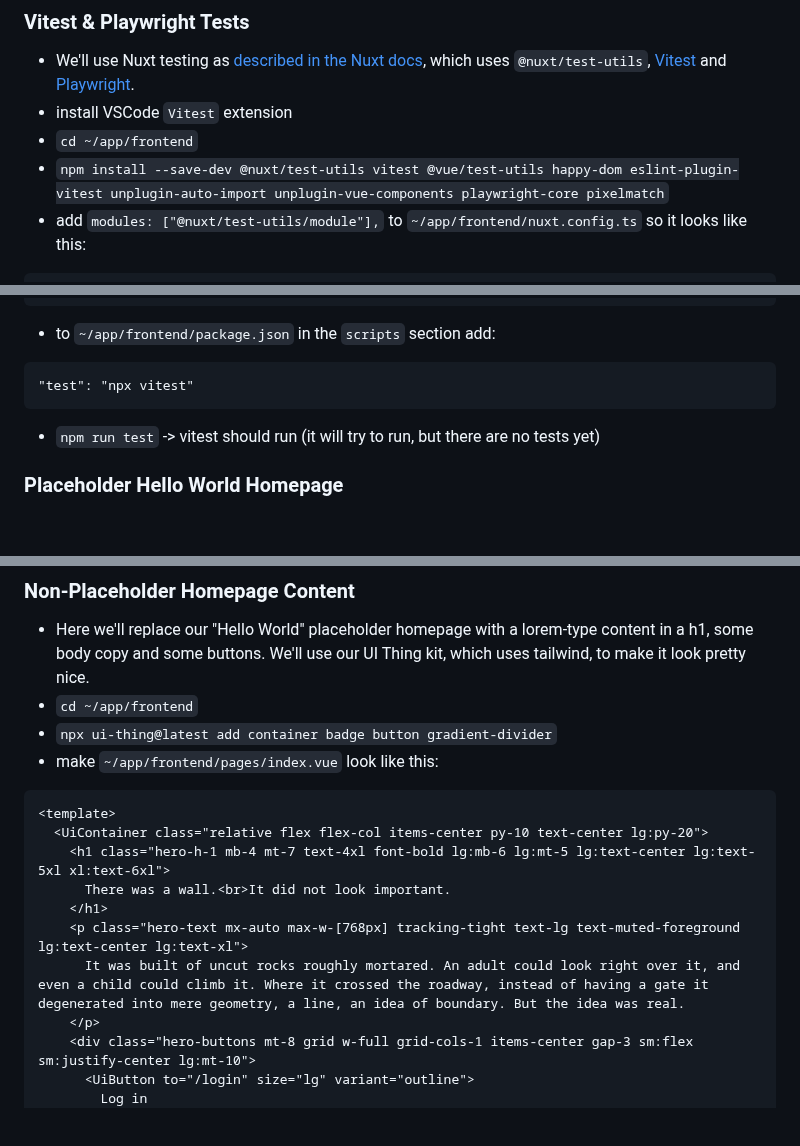
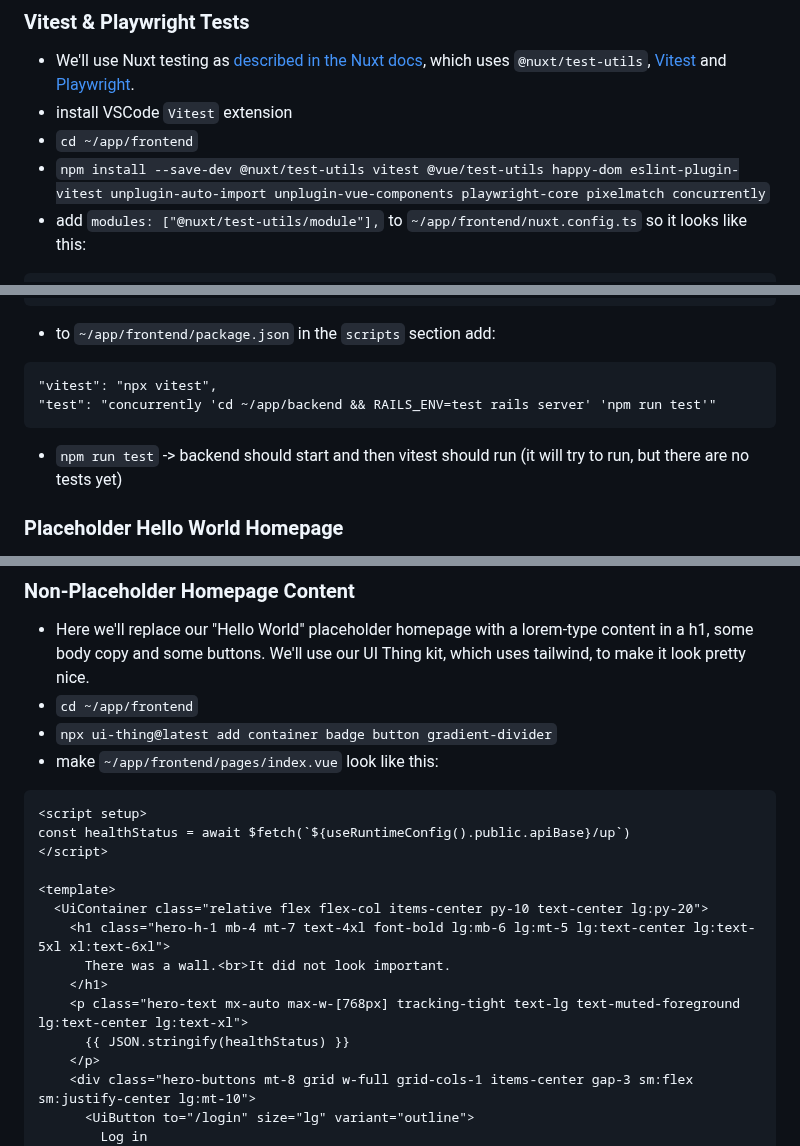
Before and after one commit to mark-mcdermott/drivetracks-wip-nuxt3, a Markdown page: README.md, 3 parts joined by grey strips. Drawn GitHub-style; blank space fills up the shorter version.

Commit message:
Update readme - add concurrently package

````diff
--- a/README.md
+++ b/README.md
@@ -241,7 +241,7 @@ end
 - We'll use Nuxt testing as [described in the Nuxt docs](https://nuxt.com/docs/getting-started/testing), which uses `@nuxt/test-utils`, [Vitest](https://vitest.dev) and [Playwright](https://playwright.dev).
 - install VSCode `Vitest` extension
 - `cd ~/app/frontend`
-- `npm install --save-dev @nuxt/test-utils vitest @vue/test-utils happy-dom eslint-plugin-vitest unplugin-auto-import unplugin-vue-components playwright-core pixelmatch`
+- `npm install --save-dev @nuxt/test-utils vitest @vue/test-utils happy-dom eslint-plugin-vitest unplugin-auto-import unplugin-vue-components playwright-core pixelmatch concurrently`
 - add `modules: ["@nuxt/test-utils/module"],` to `~/app/frontend/nuxt.config.ts` so it looks like this:
 ```
 export default defineNuxtConfig({
@@ -267,9 +267,10 @@ export default antfu({
 ```
 - to `~/app/frontend/package.json` in the `scripts` section add:
 ```
-"test": "npx vitest"
-```
-- `npm run test` -> vitest should run (it will try to run, but there are no tests yet)
+"vitest": "npx vitest",
+"test": "concurrently 'cd ~/app/backend && RAILS_ENV=test rails server' 'npm run test'"
+```
+- `npm run test` -> backend should start and then vitest should run (it will try to run, but there are no tests yet)
 
 ### Placeholder Hello World Homepage
 - `cd ~/app/frontend`
@@ -492,13 +493,17 @@ describe('homepage', async () => {
 - `npx ui-thing@latest add container badge button gradient-divider`
 - make `~/app/frontend/pages/index.vue` look like this:
 ```
+<script setup>
+const healthStatus = await $fetch(`${useRuntimeConfig().public.apiBase}/up`)
+</script>
+
 <template>
   <UiContainer class="relative flex flex-col items-center py-10 text-center lg:py-20">
     <h1 class="hero-h-1 mb-4 mt-7 text-4xl font-bold lg:mb-6 lg:mt-5 lg:text-center lg:text-5xl xl:text-6xl">
       There was a wall.<br>It did not look important.
     </h1>
     <p class="hero-text mx-auto max-w-[768px] tracking-tight text-lg text-muted-foreground lg:text-center lg:text-xl">
-      It was built of uncut rocks roughly mortared. An adult could look right over it, and even a child could climb it. Where it crossed the roadway, instead of having a gate it degenerated into mere geometry, a line, an idea of boundary. But the idea was real.
+      {{ JSON.stringify(healthStatus) }}
     </p>
     <div class="hero-buttons mt-8 grid w-full grid-cols-1 items-center gap-3 sm:flex sm:justify-center lg:mt-10">
       <UiButton to="/login" size="lg" variant="outline">
````
Also changed, not shown: other parts of README.md (+1 -1 lines).
